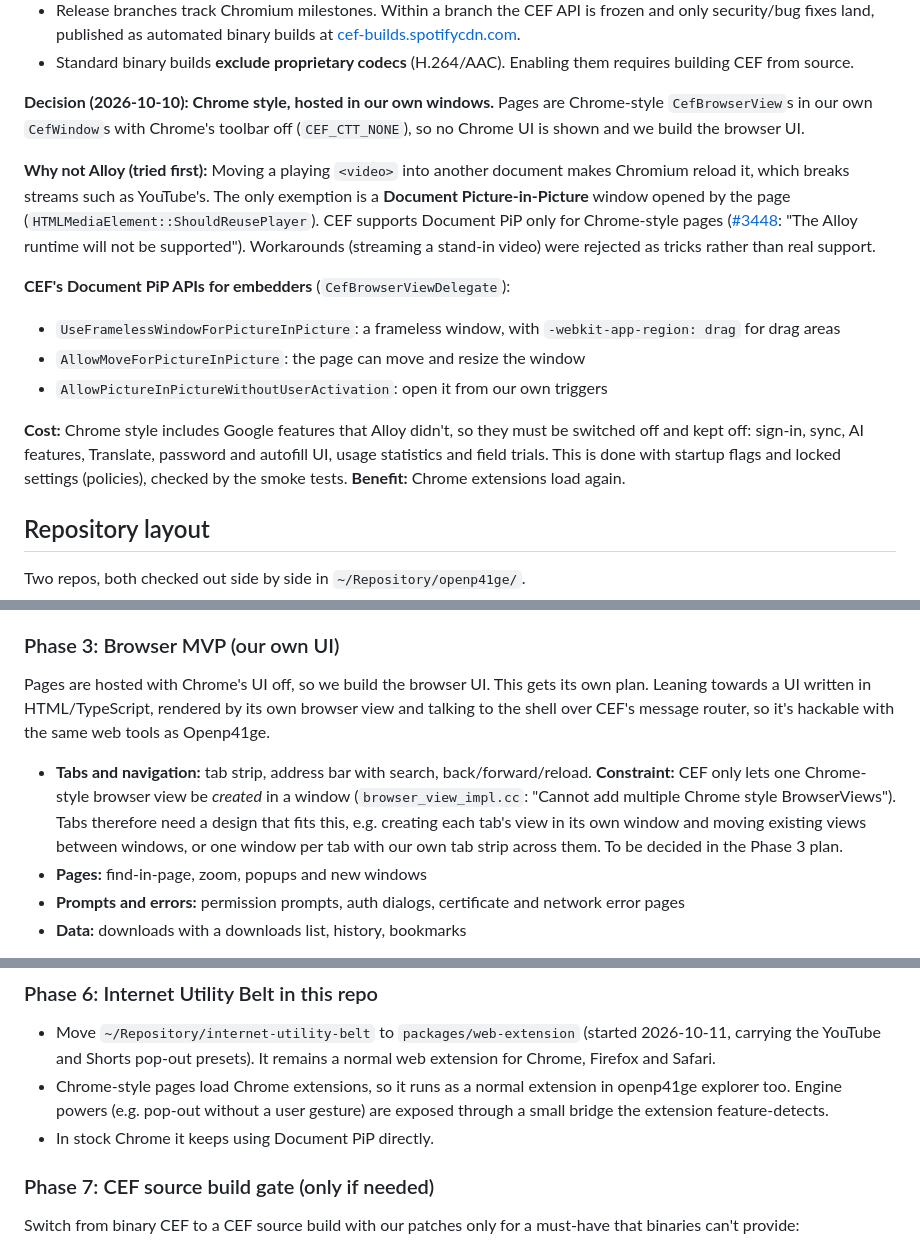
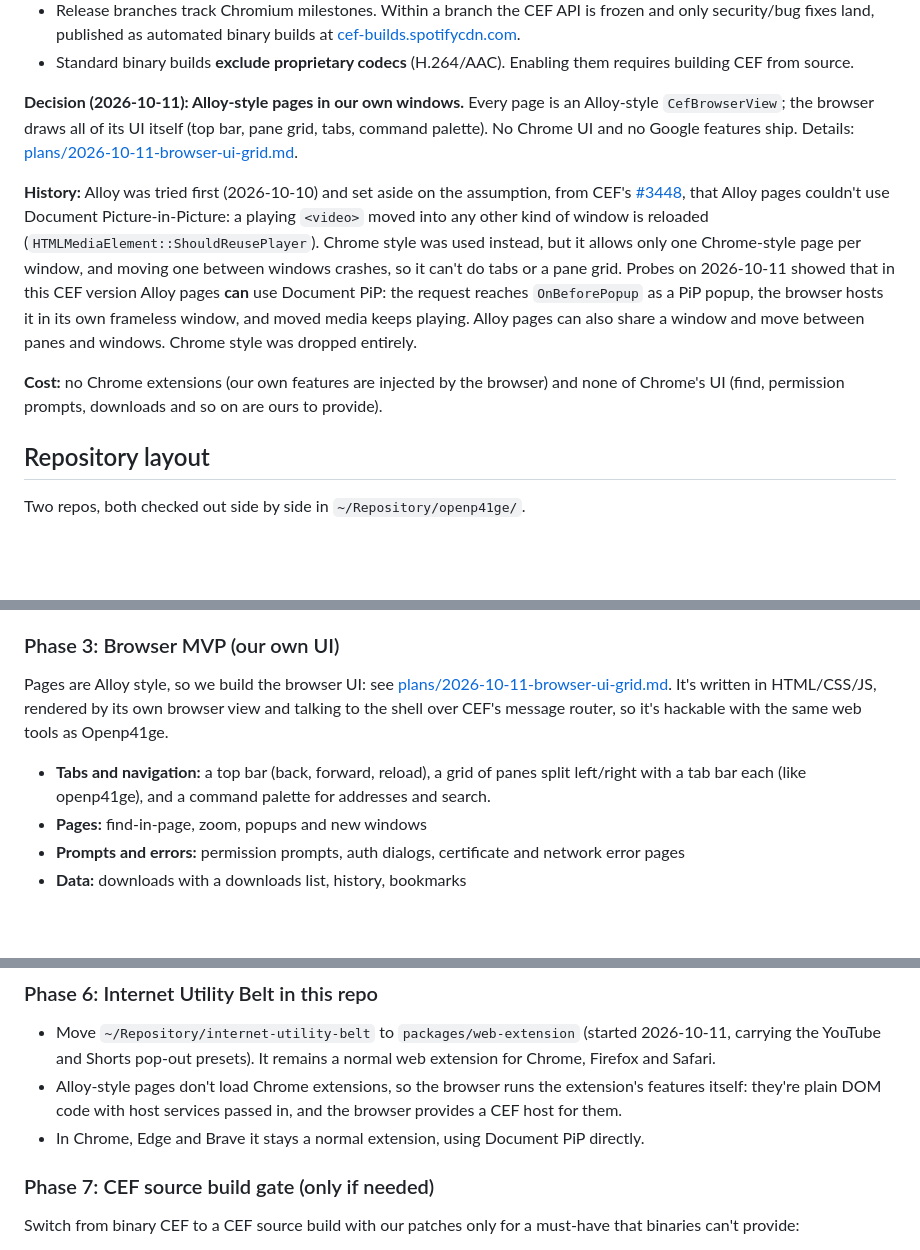
Before and after one commit to openp41ge/browser, a Markdown page: PLAN.md, 3 parts joined by grey strips. Rendered like a GitHub page; blank space fills up the shorter version.

```diff
--- a/PLAN.md
+++ b/PLAN.md
@@ -95,30 +95,27 @@ As of CEF M128+ (see [CEF issue #3685](https://github.com/chromiumembedded/cef/i
 - Standard binary builds **exclude proprietary codecs** (H.264/AAC). Enabling
   them requires building CEF from source.
 
-**Decision (2026-10-10): Chrome style, hosted in our own windows.** Pages are
-Chrome-style `CefBrowserView`s in our own `CefWindow`s with Chrome's toolbar
-off (`CEF_CTT_NONE`), so no Chrome UI is shown and we build the browser UI.
+**Decision (2026-10-11): Alloy-style pages in our own windows.** Every page
+is an Alloy-style `CefBrowserView`; the browser draws all of its UI itself
+(top bar, pane grid, tabs, command palette). No Chrome UI and no Google
+features ship. Details: [plans/2026-10-11-browser-ui-grid.md](plans/2026-10-11-browser-ui-grid.md).
 
-**Why not Alloy (tried first):** Moving a playing `<video>` into another
-document makes Chromium reload it, which breaks streams such as YouTube's.
-The only exemption is a **Document Picture-in-Picture** window opened by the
-page (`HTMLMediaElement::ShouldReusePlayer`). CEF supports Document PiP only
-for Chrome-style pages ([#3448](https://github.com/chromiumembedded/cef/issues/3448):
-"The Alloy runtime will not be supported"). Workarounds (streaming a stand-in
-video) were rejected as tricks rather than real support.
+**History:** Alloy was tried first (2026-10-10) and set aside on the
+assumption, from CEF's [#3448](https://github.com/chromiumembedded/cef/issues/3448),
+that Alloy pages couldn't use Document Picture-in-Picture: a playing
+`<video>` moved into any other kind of window is reloaded
+(`HTMLMediaElement::ShouldReusePlayer`). Chrome style was used instead, but
+it allows only one Chrome-style page per window, and moving one between
+windows crashes, so it can't do tabs or a pane grid. Probes on 2026-10-11
+showed that in this CEF version Alloy pages **can** use Document PiP: the
+request reaches `OnBeforePopup` as a PiP popup, the browser hosts it in its
+own frameless window, and moved media keeps playing. Alloy pages can also
+share a window and move between panes and windows. Chrome style was
+dropped entirely.
 
-**CEF's Document PiP APIs for embedders** (`CefBrowserViewDelegate`):
-
-- `UseFramelessWindowForPictureInPicture`: a frameless window, with
-  `-webkit-app-region: drag` for drag areas
-- `AllowMoveForPictureInPicture`: the page can move and resize the window
-- `AllowPictureInPictureWithoutUserActivation`: open it from our own triggers
-
-**Cost:** Chrome style includes Google features that Alloy didn't, so they
-must be switched off and kept off: sign-in, sync, AI features, Translate,
-password and autofill UI, usage statistics and field trials. This is done
-with startup flags and locked settings (policies), checked by the smoke
-tests. **Benefit:** Chrome extensions load again.
+**Cost:** no Chrome extensions (our own features are injected by the
+browser) and none of Chrome's UI (find, permission prompts, downloads and
+so on are ours to provide).
 
 ## Repository layout
 
@@ -368,18 +365,15 @@ YouTube.
 
 ### Phase 3: Browser MVP (our own UI)
 
-Pages are hosted with Chrome's UI off, so we build the browser UI. This gets
-its own plan. Leaning towards a UI written in HTML/TypeScript, rendered by
-its own browser view and talking to the shell over CEF's message router, so
-it's hackable with the same web tools as Openp41ge.
+Pages are Alloy style, so we build the browser UI: see
+[plans/2026-10-11-browser-ui-grid.md](plans/2026-10-11-browser-ui-grid.md).
+It's written in HTML/CSS/JS, rendered by its own browser view and talking to
+the shell over CEF's message router, so it's hackable with the same web
+tools as Openp41ge.
 
-- **Tabs and navigation:** tab strip, address bar with search, back/forward/reload.
-  **Constraint:** CEF only lets one Chrome-style browser view be *created* in
-  a window (`browser_view_impl.cc`: "Cannot add multiple Chrome style
-  BrowserViews"). Tabs therefore need a design that fits this, e.g. creating
-  each tab's view in its own window and moving existing views between
-  windows, or one window per tab with our own tab strip across them. To be
-  decided in the Phase 3 plan.
+- **Tabs and navigation:** a top bar (back, forward, reload), a grid of
+  panes split left/right with a tab bar each (like openp41ge), and a command
+  palette for addresses and search.
 - **Pages:** find-in-page, zoom, popups and new windows
 - **Prompts and errors:** permission prompts, auth dialogs, certificate and
   network error pages
@@ -432,10 +426,11 @@ that sign-in, sync and Translate don't appear.
 - Move `~/Repository/internet-utility-belt` to `packages/web-extension`
   (started 2026-10-11, carrying the YouTube and Shorts pop-out presets). It
   remains a normal web extension for Chrome, Firefox and Safari.
-- Chrome-style pages load Chrome extensions, so it runs as a normal
-  extension in openp41ge explorer too. Engine powers (e.g. pop-out without a
-  user gesture) are exposed through a small bridge the extension feature-detects.
-- In stock Chrome it keeps using Document PiP directly.
+- Alloy-style pages don't load Chrome extensions, so the browser runs the
+  extension's features itself: they're plain DOM code with host services
+  passed in, and the browser provides a CEF host for them.
+- In Chrome, Edge and Brave it stays a normal extension, using Document PiP
+  directly.
 
 ### Phase 7: CEF source build gate (only if needed)
 
```
Also changed, not shown: other parts of PLAN.md (+2 -2 lines), plans/2026-10-11-browser-ui-grid.md (+26 -17 lines).
